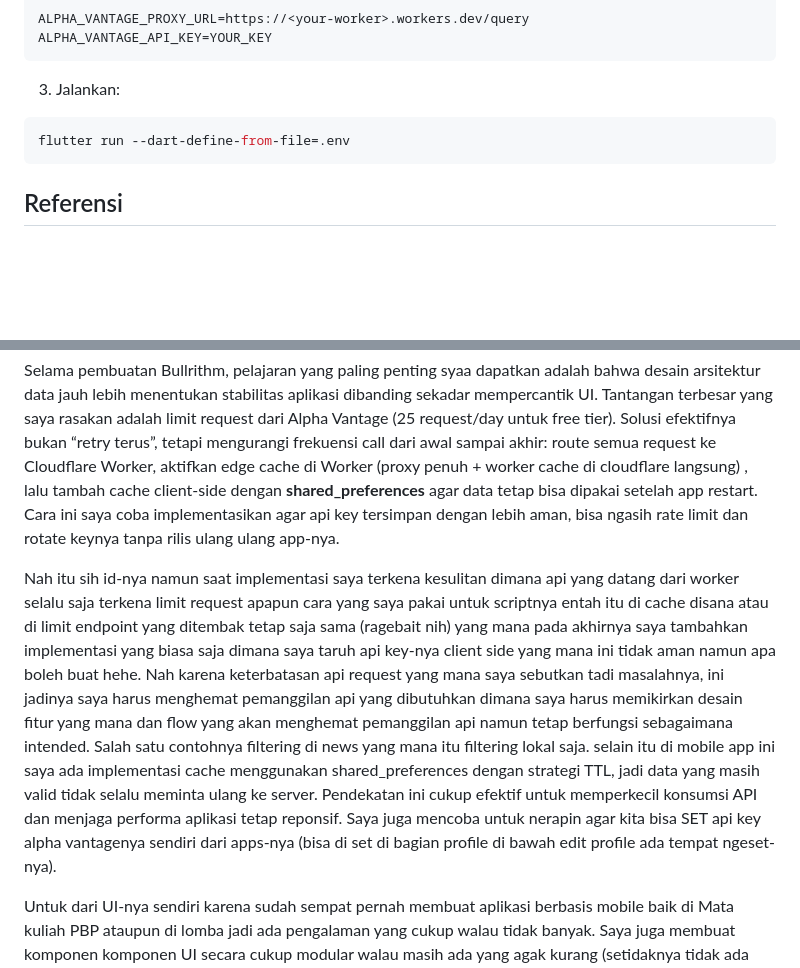
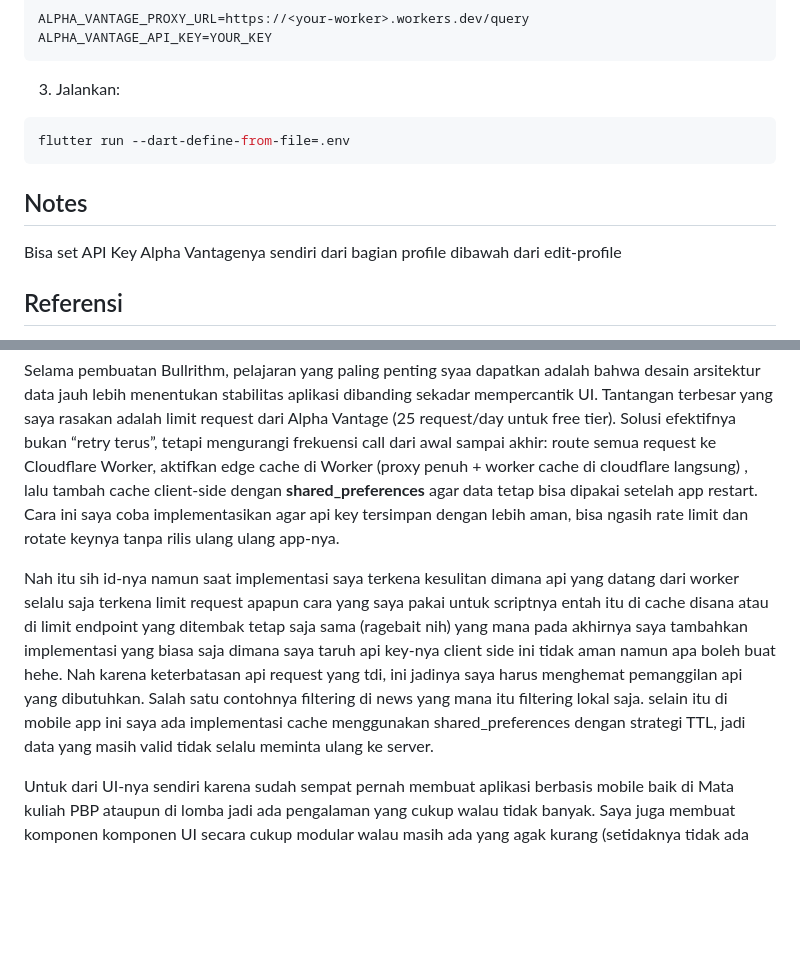
Before and after one commit to Cyaside/bullrithm, a Markdown page: README.md, 2 parts joined by grey strips. Drawn GitHub-style; blank space fills up the shorter version.

Commit message:
chore : bruh lesson learned kepanjangan tadi

````diff
--- a/README.md
+++ b/README.md
@@ -53,6 +53,10 @@ ALPHA_VANTAGE_API_KEY=YOUR_KEY
 flutter run --dart-define-from-file=.env
 ```
 
+## Notes
+
+Bisa set API Key Alpha Vantagenya sendiri dari bagian profile dibawah dari edit-profile
+
 ## Referensi
 
 - Flutter Docs: https://docs.flutter.dev/
@@ -70,6 +74,6 @@ flutter run --dart-define-from-file=.env
 
 Selama pembuatan Bullrithm, pelajaran yang paling penting syaa dapatkan adalah bahwa desain arsitektur data jauh lebih menentukan stabilitas aplikasi dibanding sekadar mempercantik UI. Tantangan terbesar yang saya rasakan adalah limit request dari Alpha Vantage (25 request/day untuk free tier). Solusi efektifnya bukan “retry terus”, tetapi mengurangi frekuensi call dari awal sampai akhir: route semua request ke Cloudflare Worker, aktifkan edge cache di Worker (proxy penuh + worker cache di cloudflare langsung) , lalu tambah cache client-side dengan **shared_preferences** agar data tetap bisa dipakai setelah app restart. Cara ini saya coba implementasikan agar api key tersimpan dengan lebih aman, bisa ngasih rate limit dan rotate keynya tanpa rilis ulang ulang app-nya.
 
-Nah itu sih id-nya namun saat implementasi saya terkena kesulitan dimana api yang datang dari worker selalu saja terkena limit request apapun cara yang saya pakai untuk scriptnya entah itu di cache disana atau di limit endpoint yang ditembak tetap saja sama (ragebait nih) yang mana pada akhirnya saya tambahkan implementasi yang biasa saja dimana saya taruh api key-nya client side yang mana ini tidak aman namun apa boleh buat hehe. Nah karena keterbatasan api request yang mana saya sebutkan tadi masalahnya, ini jadinya saya harus menghemat pemanggilan api yang dibutuhkan dimana saya harus memikirkan desain fitur yang mana dan flow yang akan menghemat pemanggilan api namun tetap berfungsi sebagaimana intended. Salah satu contohnya filtering di news yang mana itu filtering lokal saja. selain itu di mobile app ini saya ada implementasi cache menggunakan shared_preferences dengan strategi TTL, jadi data yang masih valid tidak selalu meminta ulang ke server. Pendekatan ini cukup efektif untuk memperkecil konsumsi API dan menjaga performa aplikasi tetap reponsif. Saya juga mencoba untuk nerapin agar kita bisa SET api key alpha vantagenya sendiri dari apps-nya (bisa di set di bagian profile di bawah edit profile ada tempat ngeset-nya).
+Nah itu sih id-nya namun saat implementasi saya terkena kesulitan dimana api yang datang dari worker selalu saja terkena limit request apapun cara yang saya pakai untuk scriptnya entah itu di cache disana atau di limit endpoint yang ditembak tetap saja sama (ragebait nih) yang mana pada akhirnya saya tambahkan implementasi yang biasa saja dimana saya taruh api key-nya client side ini tidak aman namun apa boleh buat hehe. Nah karena keterbatasan api request yang tdi, ini jadinya saya harus menghemat pemanggilan api yang dibutuhkan. Salah satu contohnya filtering di news yang mana itu filtering lokal saja. selain itu di mobile app ini saya ada implementasi cache menggunakan shared_preferences dengan strategi TTL, jadi data yang masih valid tidak selalu meminta ulang ke server.
 
 Untuk dari UI-nya sendiri karena sudah sempat pernah membuat aplikasi berbasis mobile baik di Mata kuliah PBP ataupun di lomba jadi ada pengalaman yang cukup walau tidak banyak. Saya juga membuat komponen komponen UI secara cukup modular walau masih ada yang agak kurang (setidaknya tidak ada yang terlalu bloated karena udh ada yang di refactor juga), sehingga proses saat pengembangannya jadi lebih terstruktur.
````
